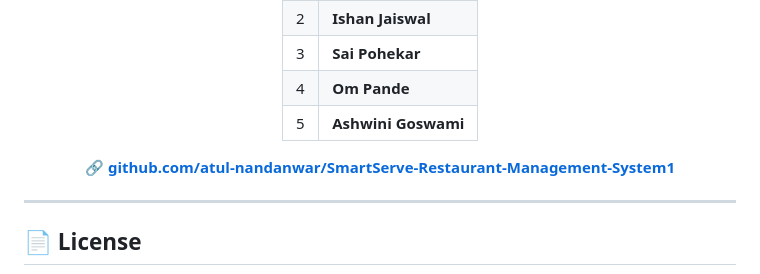
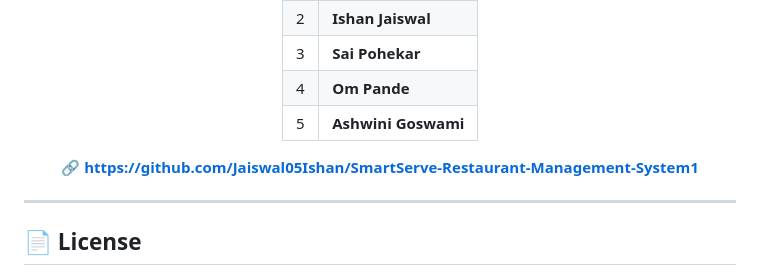
Before and after one commit to Jaiswal05Ishan/SmartServe-Restaurant-Management-System1, a Markdown page: README.md, the part around the change. GitHub-like rendering.

Commit message:
Initial commit by ISHAN JAISWAL

```diff
--- a/README.md
+++ b/README.md
@@ -627,7 +627,7 @@ No. It runs locally on `127.0.0.1`.
 | 4 | **Om Pande** |
 | 5 | **Ashwini Goswami** |
 
-🔗 **[github.com/atul-nandanwar/SmartServe-Restaurant-Management-System1](https://github.com/atul-nandanwar/SmartServe-Restaurant-Management-System1)**
+🔗 **[https://github.com/Jaiswal05Ishan/SmartServe-Restaurant-Management-System1](https://github.com/Jaiswal05Ishan/SmartServe-Restaurant-Management-System1)**
 
 </div>
 
```
